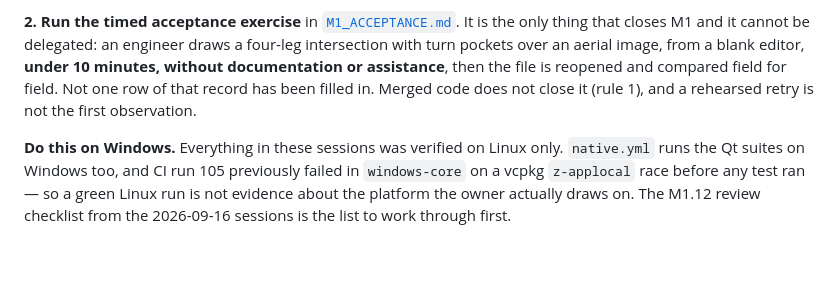
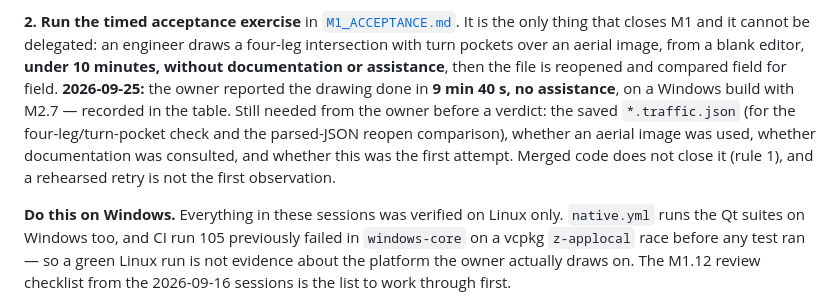
Before and after one commit to Warissakorn/trafficsim, a Markdown page: docs/NEXT.md, the part around the change. GitHub-like rendering; blank space fills up the shorter version.

```diff
--- a/docs/NEXT.md
+++ b/docs/NEXT.md
@@ -137,8 +137,11 @@ the authority on each; the bodies of the long-implemented ones live in
 **2. Run the timed acceptance exercise** in [`M1_ACCEPTANCE.md`](M1_ACCEPTANCE.md). It is the only
 thing that closes M1 and it cannot be delegated: an engineer draws a four-leg intersection with
 turn pockets over an aerial image, from a blank editor, **under 10 minutes, without documentation
-or assistance**, then the file is reopened and compared field for field. Not one row of that record
-has been filled in. Merged code does not close it (rule 1), and a rehearsed retry is not the first
+or assistance**, then the file is reopened and compared field for field. **2026-09-25:** the owner
+reported the drawing done in **9 min 40 s, no assistance**, on a Windows build with M2.7 — recorded
+in the table. Still needed from the owner before a verdict: the saved `*.traffic.json` (for the
+four-leg/turn-pocket check and the parsed-JSON reopen comparison), whether an aerial image was used,
+whether documentation was consulted, and whether this was the first attempt. Merged code does not close it (rule 1), and a rehearsed retry is not the first
 observation.
 
 **Do this on Windows.** Everything in these sessions was verified on Linux only. `native.yml` runs
```
Also changed, not shown: docs/M1_ACCEPTANCE.md (+14 -13 lines), docs/PROGRESS.md (+14 -0 lines).
